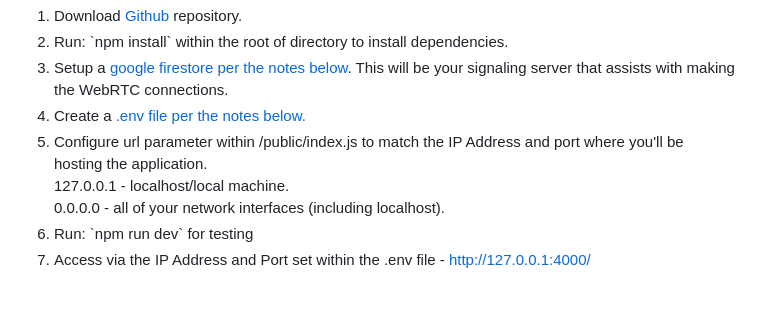
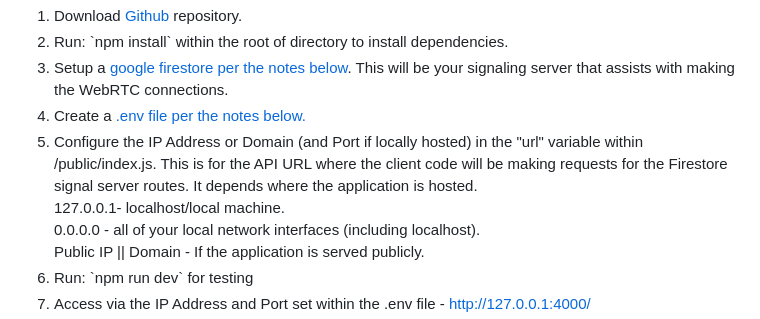
Before and after one commit to RCornidez/copy-paste, a Markdown page: README.md, the part around one of its changes. Rendered like a GitHub page; blank space fills up the shorter version.

```diff
--- a/README.md
+++ b/README.md
@@ -13,6 +13,6 @@
     <li>Run: `npm install` within the root of directory to install dependencies.</li>
     <li>Setup a <a href="#firestore">google firestore per the notes below</a>. This will be your signaling server that assists with making the WebRTC connections.</li>
     <li>Create a <a href="#env">.env file per the notes below.</a></li>
-    <li>Configure url parameter within /public/index.js to match the IP Address and port where you'll be hosting the application.<br/>127.0.0.1 - localhost/local machine.<br/>0.0.0.0 - all of your network interfaces (including localhost).</li>
+    <li>Configure the IP Address or Domain (and Port if locally hosted) in the "url" variable within /public/index.js. This is for the API URL where the client code will be making requests for the Firestore signal server routes. It depends where the application is hosted.<br/>127.0.0.1- localhost/local machine.<br/>0.0.0.0 - all of your local network interfaces (including localhost).<br/>Public IP || Domain - If the application is served publicly.</li>
     <li>Run: `npm run dev` for testing</li>
     <li>Access via the IP Address and Port set within the .env file - <a href="http://127.0.0.1:4000/" target="_blank">http://127.0.0.1:4000/</a></li>
```
Also changed, not shown: other parts of README.md (+4 -1 lines).
